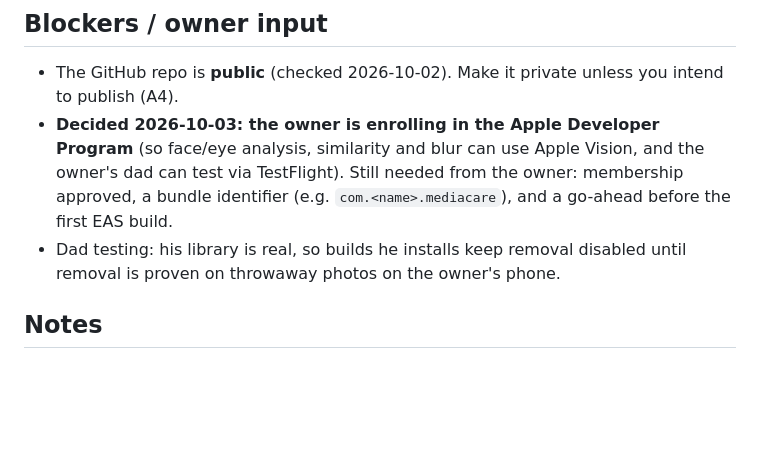
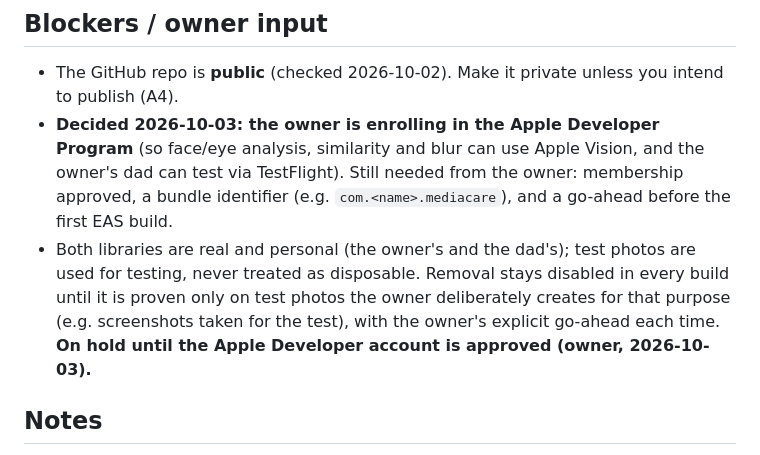
Before and after one commit to SairamBhargav/MediaCare, a Markdown page: STATUS.md, the part around the change. GitHub-like rendering; blank space fills up the shorter version.

Commit message:
STATUS: both photo libraries are real; on hold until developer account
Co-Authored-By: Claude Opus 5.5 <noreply@anthropic.com>

```diff
--- a/STATUS.md
+++ b/STATUS.md
@@ -83,7 +83,7 @@ Device test 1 is done: scan, Library, thumbnails and Compare work (after fixes P
 
 - The GitHub repo is **public** (checked 2026-10-02). Make it private unless you intend to publish (A4).
 - **Decided 2026-10-03: the owner is enrolling in the Apple Developer Program** (so face/eye analysis, similarity and blur can use Apple Vision, and the owner's dad can test via TestFlight). Still needed from the owner: membership approved, a bundle identifier (e.g. `com.<name>.mediacare`), and a go-ahead before the first EAS build.
-- Dad testing: his library is real, so builds he installs keep removal disabled until removal is proven on throwaway photos on the owner's phone.
+- Both libraries are real and personal (the owner's and the dad's); test photos are used for testing, never treated as disposable. Removal stays disabled in every build until it is proven only on test photos the owner deliberately creates for that purpose (e.g. screenshots taken for the test), with the owner's explicit go-ahead each time. **On hold until the Apple Developer account is approved (owner, 2026-10-03).**
 
 ## Notes
 
```
